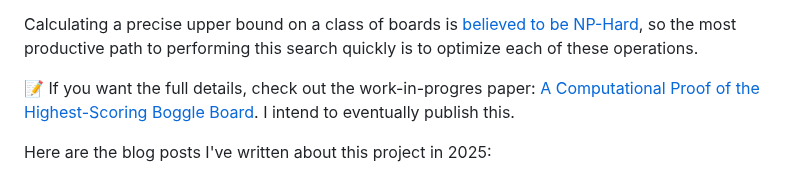
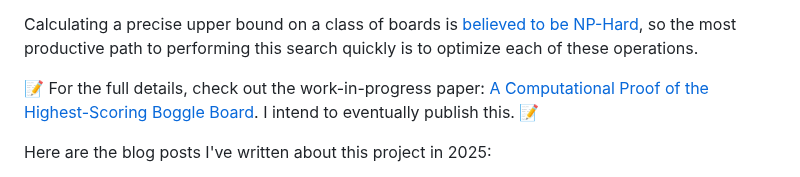
Before and after one commit to danvk/hybrid-boggle, a Markdown page: README.md, the part around the change. Drawn GitHub-style.

Commit message:
spelling

```diff
--- a/README.md
+++ b/README.md
@@ -40,7 +40,7 @@ The general approach is [branch and bound][bnb]:
 
 Calculating a precise upper bound on a class of boards is [believed to be NP-Hard][np-hard], so the most productive path to performing this search quickly is to optimize each of these operations.
 
-📝 If you want the full details, check out the work-in-progres paper: [A Computational Proof of the Highest-Scoring Boggle Board](/paper/). I intend to eventually publish this.
+📝 For the full details, check out the work-in-progress paper: [A Computational Proof of the Highest-Scoring Boggle Board](/paper/). I intend to eventually publish this. 📝
 
 Here are the blog posts I've written about this project in 2025:
 
```
